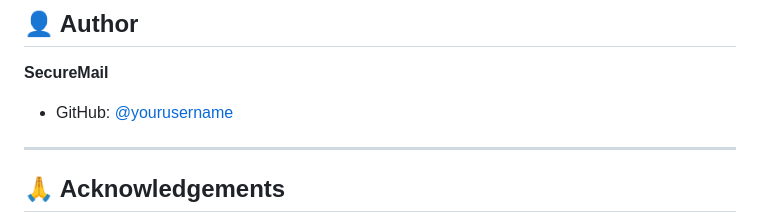
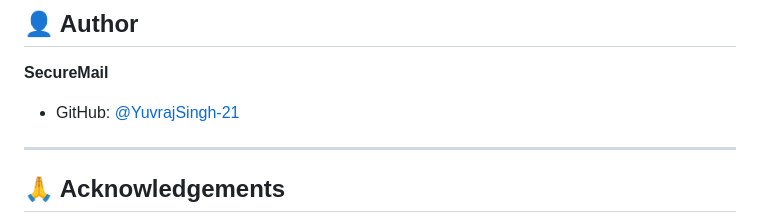
Before and after one commit to YuvrajSingh-21/SecureMail, a Markdown page: README.md, the part around the change. GitHub-like rendering.

Commit message:
Final Repo Clean After testing and Before Deployment and adding document files

```diff
--- a/README.md
+++ b/README.md
@@ -440,7 +440,7 @@ This project is licensed under the MIT License — see the [LICENSE](LICENSE) fi
 ## 👤 Author
 
 **SecureMail**
-- GitHub: [@yourusername](https://github.com/yourusername)
+- GitHub: [@YuvrajSingh-21](https://github.com/YuvrajSingh-21)
 
 ---
 
```
